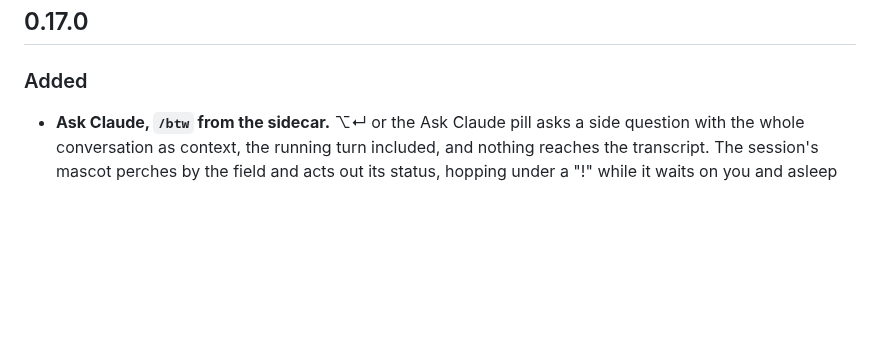
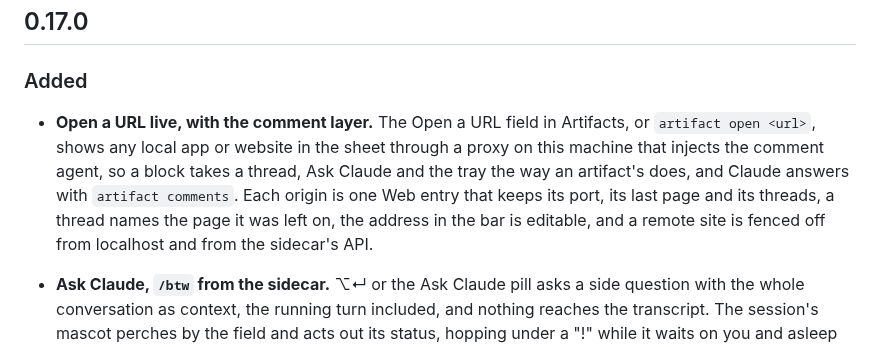
Before and after one commit to EthanITA/Mode, a Markdown page: CHANGELOG.md, the part around the change. Rendered like a GitHub page; blank space fills up the shorter version.

```diff
--- a/CHANGELOG.md
+++ b/CHANGELOG.md
@@ -10,6 +10,13 @@ carries fixes. Nothing here is stable enough to promise otherwise yet.
 ## 0.17.0
 
 ### Added
+
+- **Open a URL live, with the comment layer.** The Open a URL field in Artifacts, or `artifact open <url>`,
+  shows any local app or website in the sheet through a proxy on this machine that injects the comment
+  agent, so a block takes a thread, Ask Claude and the tray the way an artifact's does, and Claude answers
+  with `artifact comments`. Each origin is one Web entry that keeps its port, its last page and its threads,
+  a thread names the page it was left on, the address in the bar is editable, and a remote site is fenced
+  off from localhost and from the sidecar's API.
 
 - **Ask Claude, `/btw` from the sidecar.** ⌥↵ or the Ask Claude pill asks a side question with the
   whole conversation as context, the running turn included, and nothing reaches the transcript. The
```
Also changed, not shown: README.md (+5 -1 lines).
